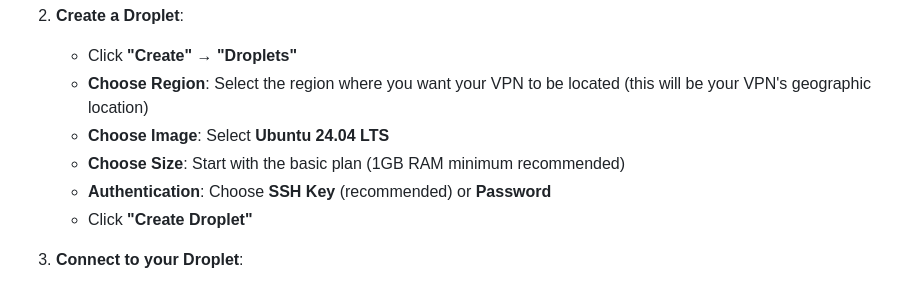
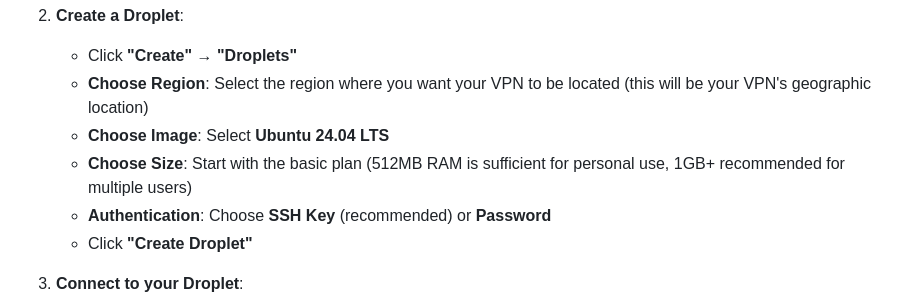
Before and after one commit to caynetic/cayvpn, a Markdown page: README.md, the part around the change. Rendered like a GitHub page.

Commit message:
Update RAM requirements in README.md and DEPLOYMENT_CHECKLIST.md for clarity

```diff
--- a/README.md
+++ b/README.md
@@ -13,7 +13,7 @@ A simple, secure, and modern VPN management system featuring WireGuard, AdGuard
    - Click **"Create"** → **"Droplets"**
    - **Choose Region**: Select the region where you want your VPN to be located (this will be your VPN's geographic location)
    - **Choose Image**: Select **Ubuntu 24.04 LTS**
-   - **Choose Size**: Start with the basic plan (1GB RAM minimum recommended)
+   - **Choose Size**: Start with the basic plan (512MB RAM is sufficient for personal use, 1GB+ recommended for multiple users)
    - **Authentication**: Choose **SSH Key** (recommended) or **Password**
    - Click **"Create Droplet"**
 
```
Also changed, not shown: DEPLOYMENT_CHECKLIST.md (+1 -1 lines).
